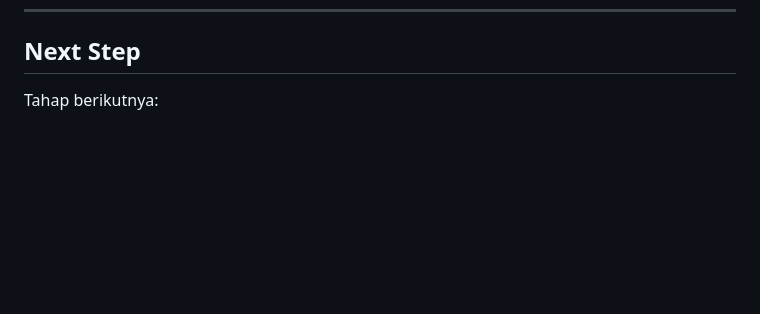
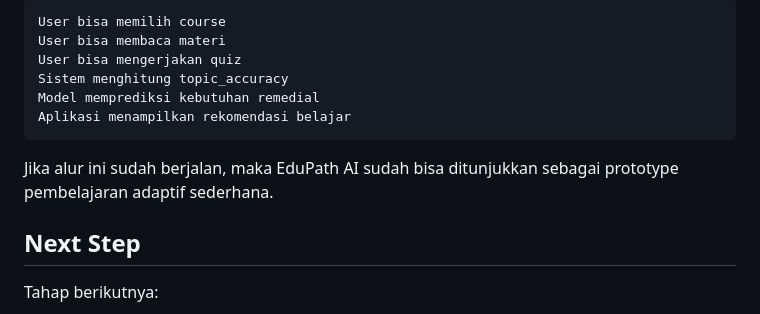
Before and after one commit to ZeroB7/EduPath-AI, a Markdown page: README.md, the part around one of its changes. GitHub-like rendering; blank space fills up the shorter version.

Commit message:
Menambahkan section alur aplikasi demo

````diff
--- a/README.md
+++ b/README.md
@@ -399,3 +583,13 @@ Yang belum dikerjakan:
+```text
+User bisa memilih course
+User bisa membaca materi
+User bisa mengerjakan quiz
+Sistem menghitung topic_accuracy
+Model memprediksi kebutuhan remedial
+Aplikasi menampilkan rekomendasi belajar
+```
+
+Jika alur ini sudah berjalan, maka EduPath AI sudah bisa ditunjukkan sebagai prototype pembelajaran adaptif sederhana.
 
 ## Next Step
 
````
Also changed, not shown: other parts of README.md (+184 -0 lines).
